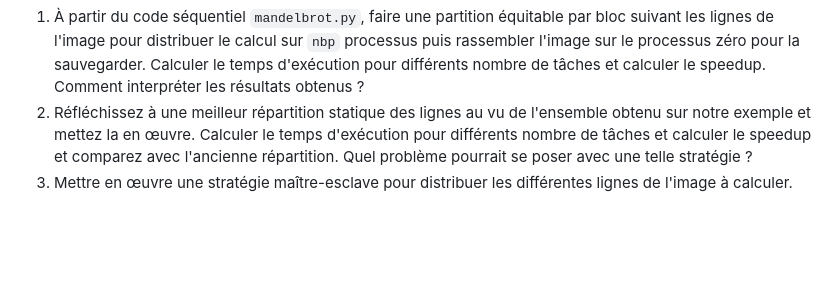
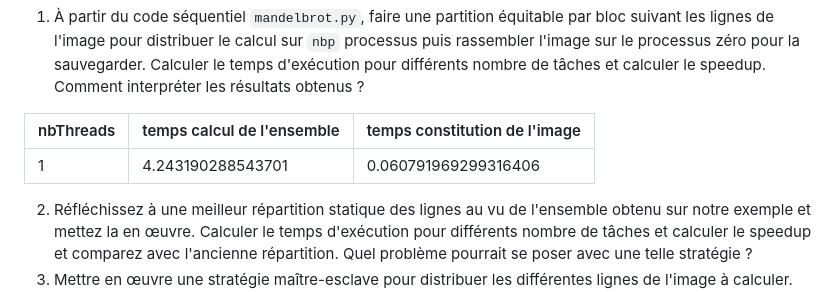
Before and after one commit to thaddee95/OS02-MORGAND-Thaddee, a Markdown page: travaux_diriges/tp2/Readme.md, the part around the change. Rendered like a GitHub page; blank space fills up the shorter version.

```diff
--- a/travaux_diriges/tp2/Readme.md
+++ b/travaux_diriges/tp2/Readme.md
@@ -26,6 +26,11 @@ Pour l'affichage de cette suite, on calcule une image de $W\times H$ pixels tell
 - Si la suite diverge, on affiche le pixel avec une couleur correspondant à la rapidité de divergence.
 
 1. À partir du code séquentiel `mandelbrot.py`, faire une partition équitable par bloc suivant les lignes de l'image pour distribuer le calcul sur `nbp` processus  puis rassembler l'image sur le processus zéro pour la sauvegarder. Calculer le temps d'exécution pour différents nombre de tâches et calculer le speedup. Comment interpréter les résultats obtenus ?
+
+ nbThreads | temps calcul de l'ensemble | temps constitution de l'image
+ ----------|----------------------------|------------------------------
+  1        | 4.243190288543701          | 0.060791969299316406
+
 2. Réfléchissez à une meilleur répartition statique des lignes au vu de l'ensemble obtenu sur notre exemple et mettez la en œuvre. Calculer le temps d'exécution pour différents nombre de tâches et calculer le speedup et comparez avec l'ancienne répartition. Quel problème pourrait se poser avec une telle stratégie ?
 3. Mettre en œuvre une stratégie maître-esclave pour distribuer les différentes lignes de l'image à calculer. Calculer le speedup avec cette approche et comparez  avec les solutions différentes. Qu'en concluez-vous ?
 
```
